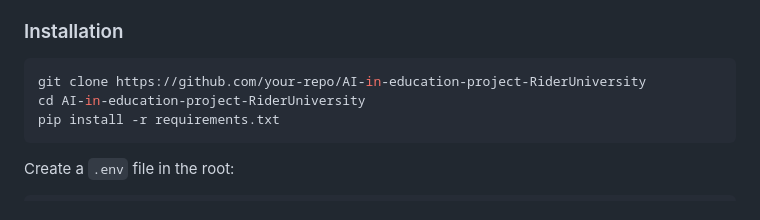
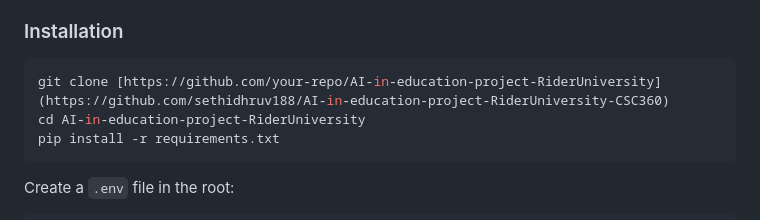
Before and after one commit to sethidhruv188/AI-in-education-project-RiderUniversity-CSC360, a Markdown page: README.md, the part around the change. Drawn GitHub-style.

````diff
--- a/README.md
+++ b/README.md
@@ -81,7 +81,7 @@ Course-specific rules override general knowledge. Example: in CSC 130, `pop()` i
 ### Installation
 
 ```bash
-git clone https://github.com/your-repo/AI-in-education-project-RiderUniversity
+git clone [https://github.com/your-repo/AI-in-education-project-RiderUniversity](https://github.com/sethidhruv188/AI-in-education-project-RiderUniversity-CSC360)
 cd AI-in-education-project-RiderUniversity
 pip install -r requirements.txt
 ```
````
